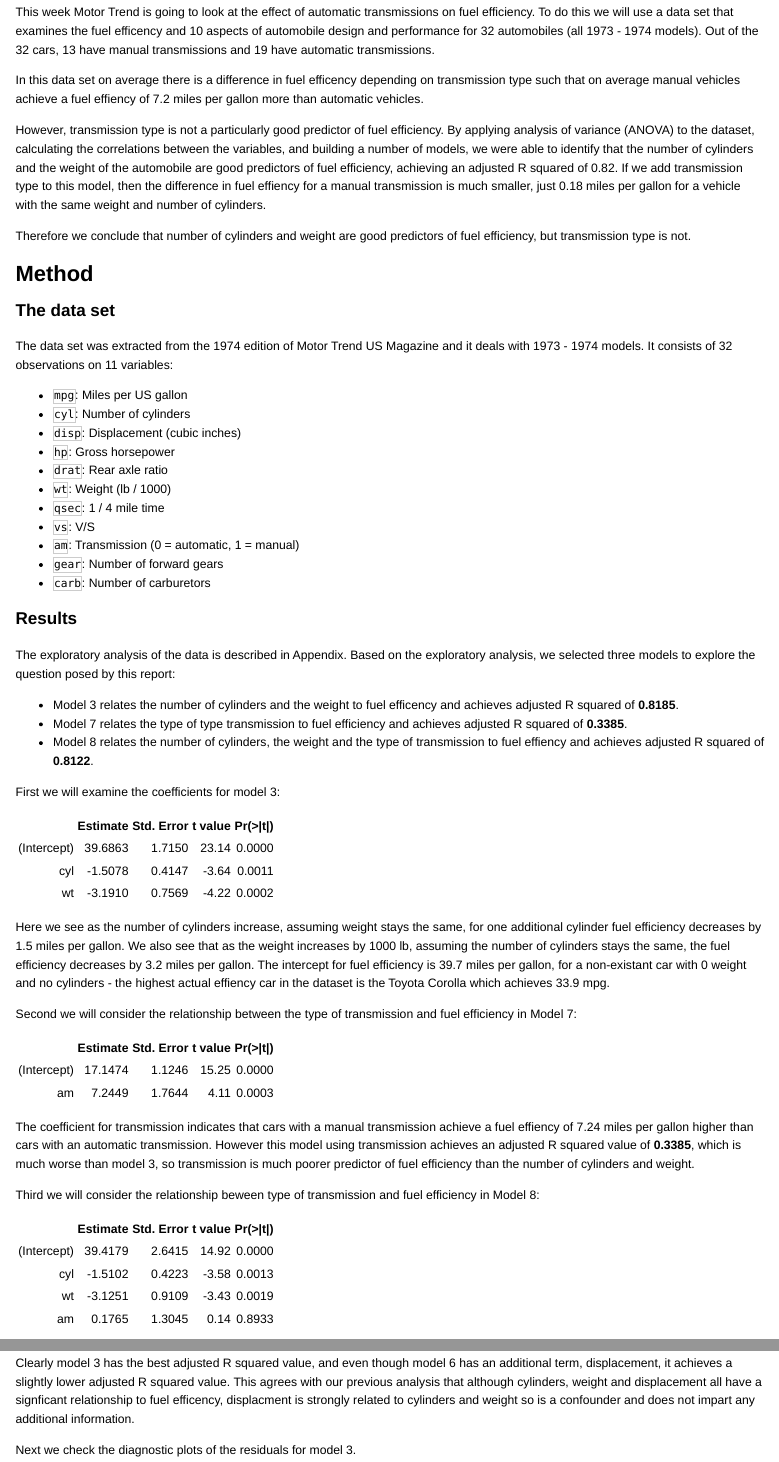
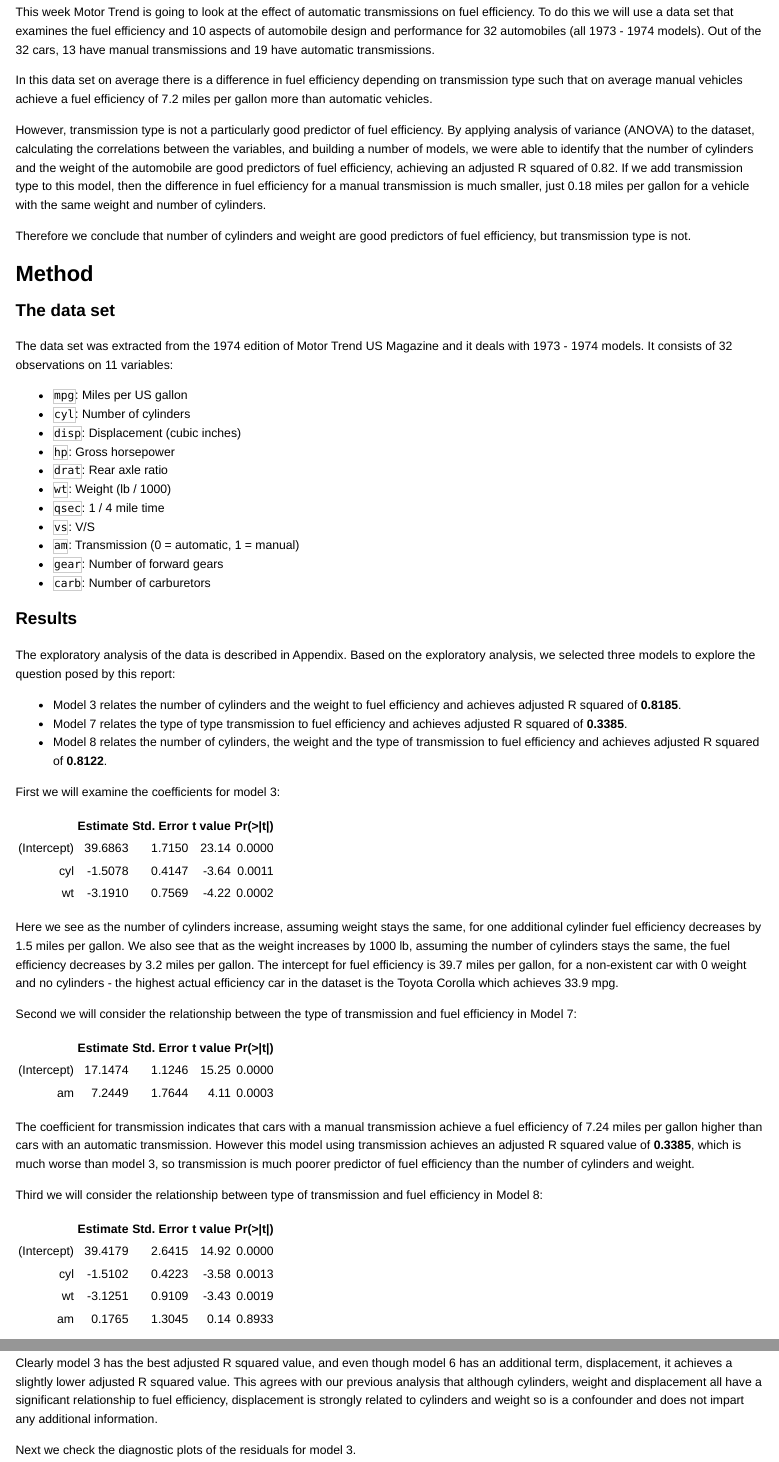
Before and after one commit to vikasnp/Regression-Models, an R Markdown document (Reg-Mod.Rmd): the page in a window 1100 px wide, from 130 px down, and a second part further down, joined at a grey line. The pictures show the output file Reg-Mod.html that the author committed with the source, opened offline.

Commit message:
typo fix

````diff
--- a/Reg-Mod.Rmd
+++ b/Reg-Mod.Rmd
@@ -4,11 +4,11 @@
 
 ## Executive Summary
 
-This week Motor Trend is going to look at the effect of automatic transmissions on fuel efficiency. To do this we will use a data set that examines the fuel efficency and 10 aspects of automobile design and performance for 32 automobiles (all 1973 - 1974 models). Out of the 32 cars, 13 have manual transmissions and 19 have automatic transmissions.
+This week Motor Trend is going to look at the effect of automatic transmissions on fuel efficiency. To do this we will use a data set that examines the fuel efficiency and 10 aspects of automobile design and performance for 32 automobiles (all 1973 - 1974 models). Out of the 32 cars, 13 have manual transmissions and 19 have automatic transmissions.
 
-In this data set on average there is a difference in fuel efficency depending on transmission type such that on average manual vehicles achieve a fuel effiency of 7.2 miles per gallon more than automatic vehicles.
+In this data set on average there is a difference in fuel efficiency depending on transmission type such that on average manual vehicles achieve a fuel efficiency of 7.2 miles per gallon more than automatic vehicles.
 
-However, transmission type is not a particularly good predictor of fuel efficiency. By applying analysis of variance (ANOVA) to the dataset, calculating the correlations between the variables, and building a number of models, we were able to identify that the number of cylinders and the weight of the automobile are good predictors of fuel efficiency, achieving an adjusted R squared of 0.82. If we add transmission type to this model, then the difference in fuel effiency for a manual transmission is much smaller, just 0.18 miles per gallon for a vehicle with the same weight and number of cylinders.
+However, transmission type is not a particularly good predictor of fuel efficiency. By applying analysis of variance (ANOVA) to the dataset, calculating the correlations between the variables, and building a number of models, we were able to identify that the number of cylinders and the weight of the automobile are good predictors of fuel efficiency, achieving an adjusted R squared of 0.82. If we add transmission type to this model, then the difference in fuel efficiency for a manual transmission is much smaller, just 0.18 miles per gallon for a vehicle with the same weight and number of cylinders.
 
 Therefore we conclude that number of cylinders and weight are good predictors of fuel efficiency, but transmission type is not.
 
@@ -41,9 +41,9 @@ fit7 <- lm(mpg ~ am, data = mtcars)
 fit8 <- lm(mpg ~ cyl + wt + am, data=mtcars)
 ```
 
-- Model 3 relates the number of cylinders and the weight to fuel efficency and achieves adjusted R squared of **`r summary(fit3)$adj.r.squared`**.
+- Model 3 relates the number of cylinders and the weight to fuel efficiency and achieves adjusted R squared of **`r summary(fit3)$adj.r.squared`**.
 - Model 7 relates the type of type transmission to fuel efficiency and achieves adjusted R squared of **`r summary(fit7)$adj.r.squared`**.
-- Model 8 relates the number of cylinders, the weight and the type of transmission to fuel effiency and achieves adjusted R squared of **`r summary(fit8)$adj.r.squared`**.
+- Model 8 relates the number of cylinders, the weight and the type of transmission to fuel efficiency and achieves adjusted R squared of **`r summary(fit8)$adj.r.squared`**.
 
 First we will examine the coefficients for model 3:
 
@@ -51,7 +51,7 @@ First we will examine the coefficients for model 3:
 print(xtable(fit3), type="html")
 ```
 
-Here we see as the number of cylinders increase, assuming weight stays the same, for one additional cylinder fuel efficiency decreases by 1.5 miles per gallon. We also see that as the weight increases by 1000 lb, assuming the number of cylinders stays the same, the fuel efficiency decreases by 3.2 miles per gallon. The intercept for fuel efficiency is 39.7 miles per gallon, for a non-existant car with 0 weight and no cylinders - the highest actual effiency car in the dataset is the Toyota Corolla which achieves 33.9 mpg.
+Here we see as the number of cylinders increase, assuming weight stays the same, for one additional cylinder fuel efficiency decreases by 1.5 miles per gallon. We also see that as the weight increases by 1000 lb, assuming the number of cylinders stays the same, the fuel efficiency decreases by 3.2 miles per gallon. The intercept for fuel efficiency is 39.7 miles per gallon, for a non-existent car with 0 weight and no cylinders - the highest actual efficiencycar in the dataset is the Toyota Corolla which achieves 33.9 mpg.
 
 Second we will consider the relationship between the type of transmission and fuel efficiency in Model 7:
 
@@ -60,9 +60,9 @@ fit7 <- lm(mpg ~ am, data = mtcars)
 print(xtable(fit7), type="html")
 ```
 
-The coefficient for transmission indicates that cars with a manual transmission achieve a fuel effiency of 7.24 miles per gallon higher than cars with an automatic transmission. However this model using transmission achieves an adjusted R squared value of **`r summary(fit7)$adj.r.squared`**, which is much worse than model 3, so transmission is much poorer predictor of fuel efficiency than the number of cylinders and weight.
+The coefficient for transmission indicates that cars with a manual transmission achieve a fuel efficiency of 7.24 miles per gallon higher than cars with an automatic transmission. However this model using transmission achieves an adjusted R squared value of **`r summary(fit7)$adj.r.squared`**, which is much worse than model 3, so transmission is much poorer predictor of fuel efficiency than the number of cylinders and weight.
 
-Third we will consider the relationship beween type of transmission and fuel efficiency in Model 8:
+Third we will consider the relationship between type of transmission and fuel efficiency in Model 8:
 
 ```{r, echo = FALSE, results='asis'}
 print(xtable(fit8), type="html")
@@ -135,7 +135,7 @@ The models achieve the following adjusted R squared values:
 - Model 5: Displacement and cylinders to fuel efficiency **`r summary(fit5)$adj.r.squared`**.
 - Model 6: Displacement, cylinders and weight to fuel efficiency **`r summary(fit6)$adj.r.squared`**.
 
-Clearly model 3 has the best adjusted R squared value, and even though model 6 has an additional term, displacement, it achieves a slightly lower adjusted R squared value. This agrees with our previous analysis that although cylinders, weight and displacement all have a signficant relationship to fuel efficency, displacment is strongly related to cylinders and weight so is a confounder and does not impart any additional information.
+Clearly model 3 has the best adjusted R squared value, and even though model 6 has an additional term, displacement, it achieves a slightly lower adjusted R squared value. This agrees with our previous analysis that although cylinders, weight and displacement all have a significant relationship to fuel efficiency, displacement is strongly related to cylinders and weight so is a confounder and does not impart any additional information.
 
 Next we check the diagnostic plots of the residuals for model 3.
 
````
Also changed, not shown: Reg-Mod.html, Reg-Mod.pdf, Reg-Mod.Rmd (14 more changed lines).
